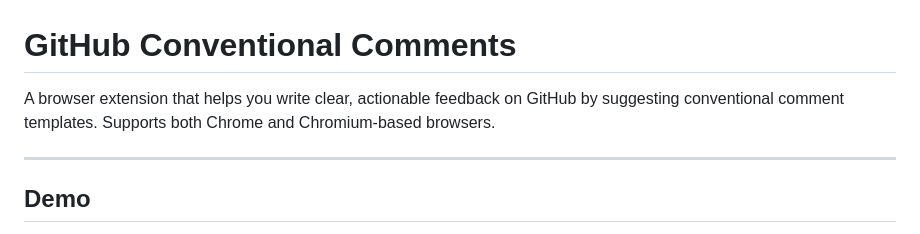
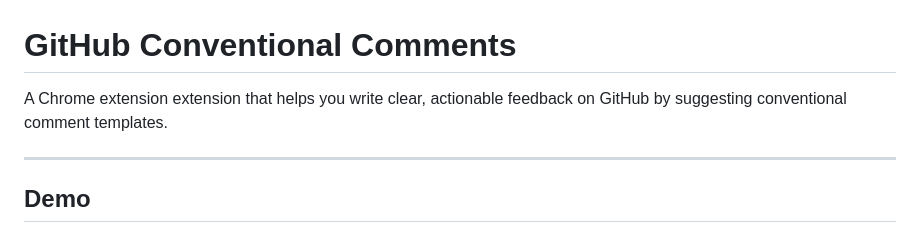
Before and after one commit to dautroc/github-conventional-comments, a Markdown page: README.md, the part around the change. Drawn GitHub-style.

```diff
--- a/README.md
+++ b/README.md
@@ -1,6 +1,6 @@
 # GitHub Conventional Comments
 
-A browser extension that helps you write clear, actionable feedback on GitHub by suggesting conventional comment templates. Supports both Chrome and Chromium-based browsers.
+A Chrome extension extension that helps you write clear, actionable feedback on GitHub by suggesting conventional comment templates.
 
 ---
 
```
